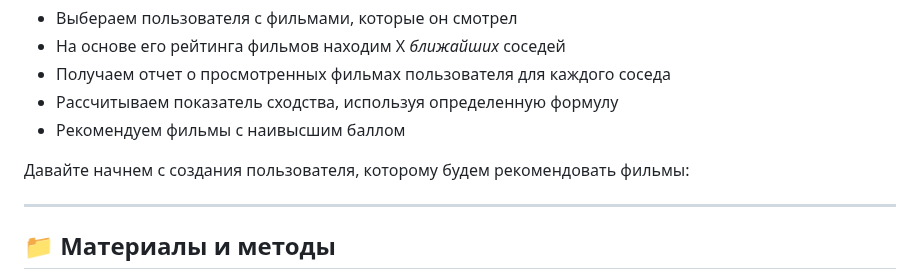
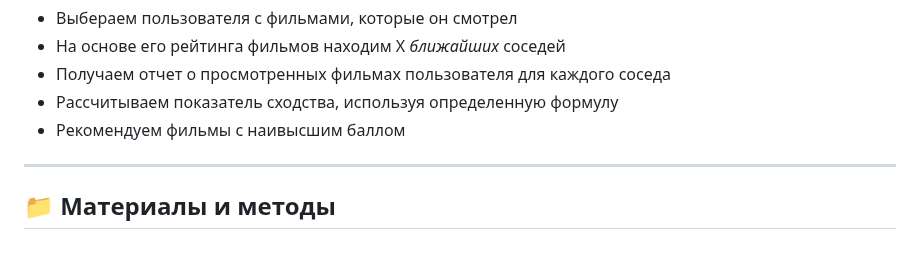
Before and after one commit to danil1online/Intellectual-Systems-and-Technologies-Practice, a Markdown page: docs/Pr_14.md, the part around the change. Rendered like a GitHub page; blank space fills up the shorter version.

```diff
--- a/docs/Pr_14.md
+++ b/docs/Pr_14.md
@@ -29,8 +29,6 @@
   - Получаем отчет о просмотренных фильмах пользователя для каждого соседа
   - Рассчитываем показатель сходства, используя определенную формулу
   - Рекомендуем фильмы с наивысшим баллом
-
-Давайте начнем с создания пользователя, которому будем рекомендовать фильмы:
 
 ---
 
```
